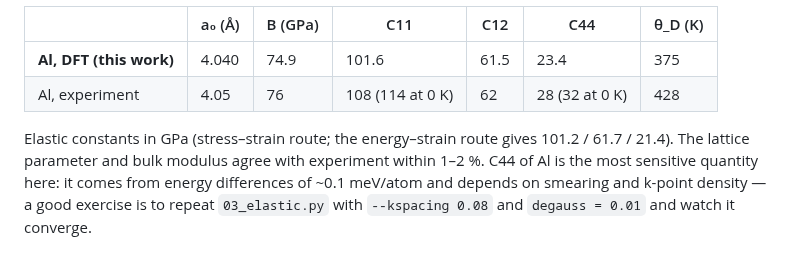
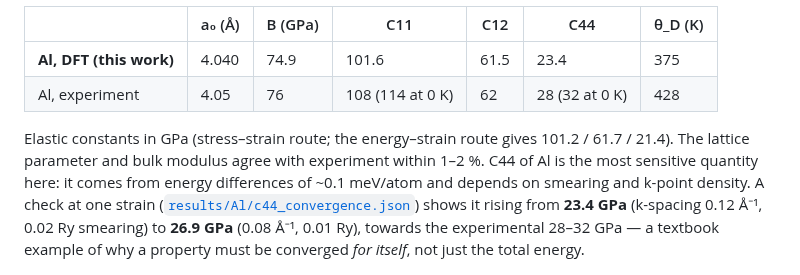
Before and after one commit to Shaktikr/mse-computational-projects, a Markdown page: 01-dft-fundamentals-qe/README.md, the part around the change. Drawn GitHub-style.

```diff
--- a/01-dft-fundamentals-qe/README.md
+++ b/01-dft-fundamentals-qe/README.md
@@ -71,9 +71,12 @@ Computed with PBE, ultrasoft pseudopotentials, the converged settings above. The
 
 Elastic constants in GPa (stress–strain route; the energy–strain route gives 101.2 / 61.7 / 21.4).
 The lattice parameter and bulk modulus agree with experiment within 1–2 %. C44 of Al is
-the most sensitive quantity here: it comes from energy differences of ~0.1 meV/atom
-and depends on smearing and k-point density — a good exercise is to repeat
-`03_elastic.py` with `--kspacing 0.08` and `degauss = 0.01` and watch it converge.
+the most sensitive quantity here: it comes from energy differences of ~0.1 meV/atom and
+depends on smearing and k-point density. A check at one strain
+([`results/Al/c44_convergence.json`](results/Al/c44_convergence.json)) shows it rising
+from **23.4 GPa** (k-spacing 0.12 Å⁻¹, 0.02 Ry smearing) to **26.9 GPa** (0.08 Å⁻¹,
+0.01 Ry), towards the experimental 28–32 GPa — a textbook example of why a property
+must be converged *for itself*, not just the total energy.
 
 ![EOS and elastic constants of Al](results/Al/eos.png)
 
```
Also changed, not shown: 01-dft-fundamentals-qe/results/NiAl/elastic.png (added), 01-dft-fundamentals-qe/results/NiAl/eos.png (added), 3 other files.
